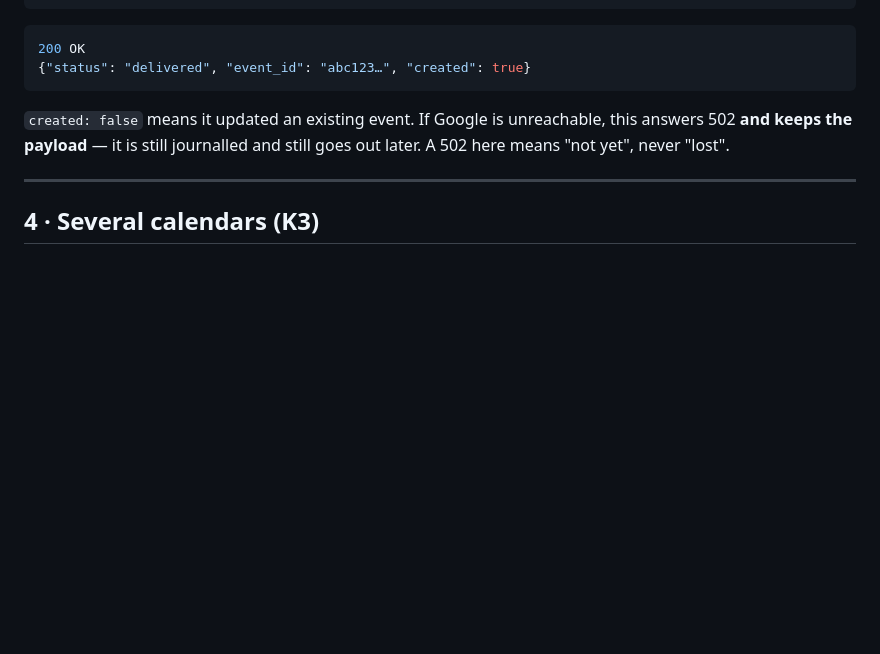
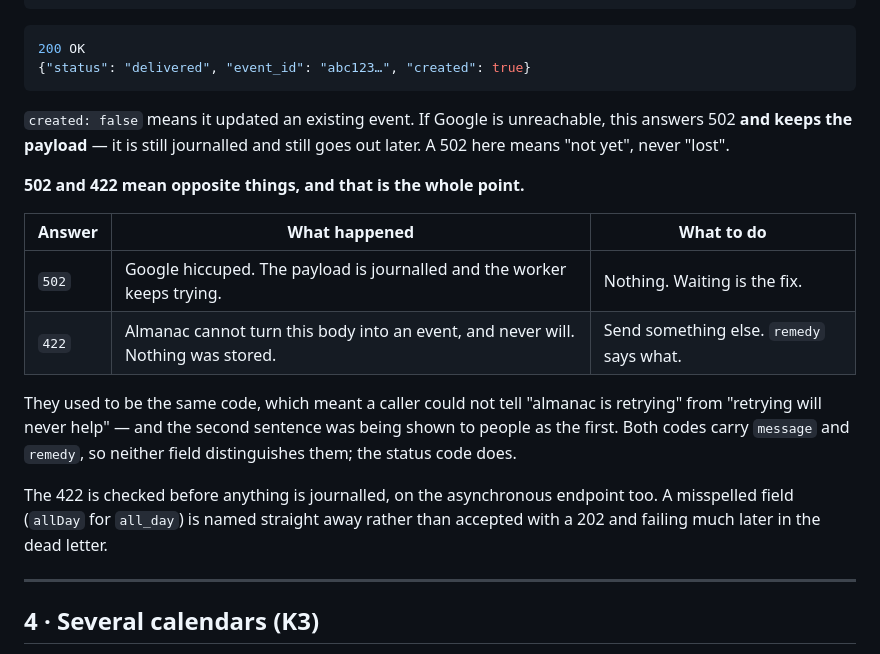
Before and after one commit to kennypassenier/almanac, a Markdown page: docs/USER_GUIDE.md, the part around the change. Rendered like a GitHub page; blank space fills up the shorter version.

Commit message:
docs(guide): 502 and 422 mean opposite things [meta]
A source that cannot tell them apart shows its user the wrong sentence,
which is what JobTracker was doing. Neither message nor remedy
distinguishes them — both are always present — so the table says the
status code is the line.

```diff
--- a/docs/USER_GUIDE.md
+++ b/docs/USER_GUIDE.md
@@ -307,6 +307,24 @@ unreachable, this answers 502 **and keeps the payload** — it is still
 journalled and still goes out later. A 502 here means "not yet", never
 "lost".
 
+**502 and 422 mean opposite things, and that is the whole point.**
+
+| Answer | What happened | What to do |
+|---|---|---|
+| `502` | Google hiccuped. The payload is journalled and the worker keeps trying. | Nothing. Waiting is the fix. |
+| `422` | Almanac cannot turn this body into an event, and never will. Nothing was stored. | Send something else. `remedy` says what. |
+
+They used to be the same code, which meant a caller could not tell
+"almanac is retrying" from "retrying will never help" — and the second
+sentence was being shown to people as the first. Both codes carry
+`message` and `remedy`, so neither field distinguishes them; the status
+code does.
+
+The 422 is checked before anything is journalled, on the asynchronous
+endpoint too. A misspelled field (`allDay` for `all_day`) is named
+straight away rather than accepted with a 202 and failing much later in
+the dead letter.
+
 ---
 
 ## 4 · Several calendars (K3)
```
